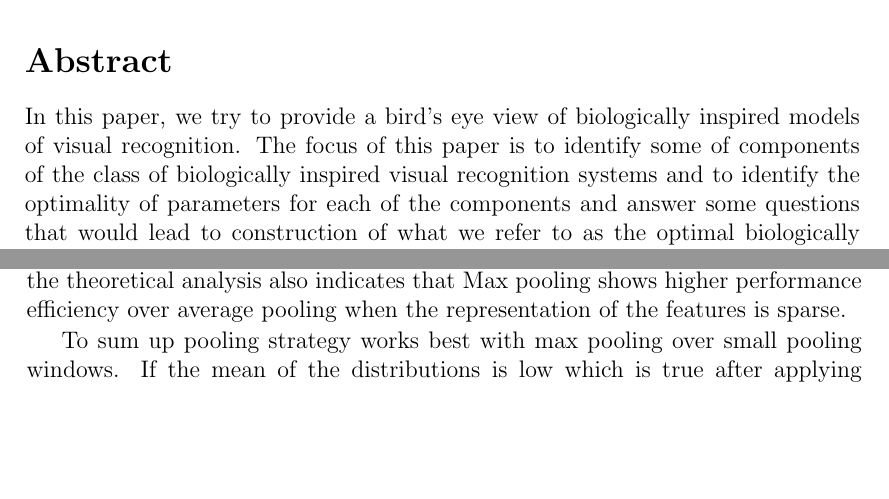
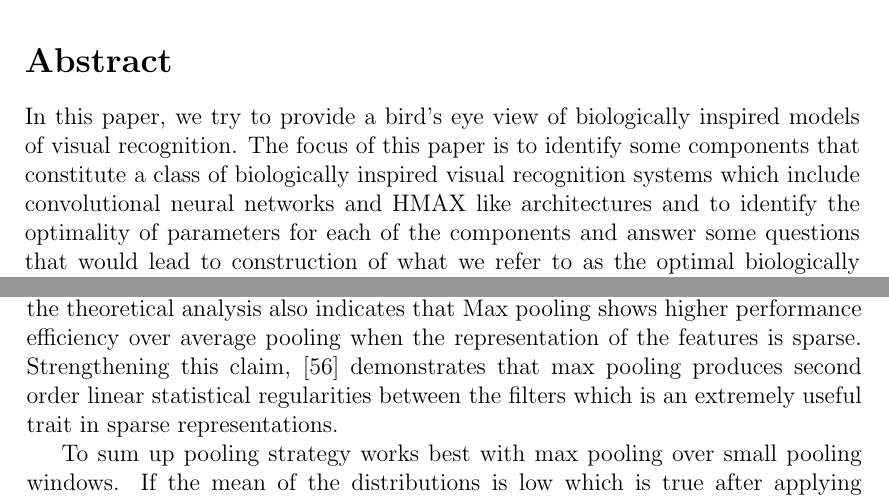
Before and after one commit to leenthegenieass/VisualRecognition, a LaTeX document (LeenaChennuruVankadara.tex): two parts of pages 3 and 18 of 25, joined at a grey line, cut so that both start at the same text, the shorter picture padded with empty space. Compiled offline with pdfLaTeX.

Commit message:
Changes made to Abstract and added a small part in Maxpooling

```diff
--- a/LeenaChennuruVankadara.tex
+++ b/LeenaChennuruVankadara.tex
@@ -170,7 +170,7 @@
 
 % Abstract gives a brief summary of the main points of a paper:
 \section*{Abstract}
-In this paper, we try to provide a bird's eye view of biologically inspired models of visual recognition. The focus of this paper is to identify some of components of the class of biologically inspired visual recognition systems and to identify the optimality of parameters for each of the components and answer some questions that would lead to construction of what we refer to as the optimal biologically inspired hierarchical architecture for object recognition.
+In this paper, we try to provide a bird's eye view of biologically inspired models of visual recognition. The focus of this paper is to identify some components that constitute a class of biologically inspired visual recognition systems which include convolutional neural networks and HMAX like architectures and to identify the optimality of parameters for each of the components and answer some questions that would lead to construction of what we refer to as the optimal biologically inspired hierarchical architecture for object recognition.
 
 % Lists:
 \setcounter{tocdepth}{2} 					% depth of the table of contents (for Seminars 2 is recommented)
@@ -338,7 +338,7 @@
 \end{wrapfigure}
 Most common pooling techniques used to achieve invariance to translation and scale are average pooling or max pooling. There is strong empirical evidence in favor of max pooling over average pooling\cite{Y-LanBoureau2010} and most latest research(relevant) in has adopted max pooling as it consistently showed higher performance rates. However the reasons that underlie this increased performance can not be explained through empirical evidence. Also, the limitations to using Max poling over average pooling also can not be explained through empirical analysis. \cite{Y-LanBoureau2010a} performs theoretical analysis on a 2 class problem by analyzing the separability of conditional distributions of the feature representations given the class. This analysis can be extended to a multi class problem by just increasing the dimensionality of input space and the feature space. In the analysis, conditional distribution of image patches are modeled as a mixture of the distribution of the foreground and the distribution of the background(clutter). The clutter patches are present in both the classes as well as in varying amounts across the images.
 
-The analysis of this model\cite{Y-LanBoureau2010a} shows that if the size of the pooling window is large then average pooling is robust to foreground variability where as max pooling does not show the same robustness. If the variance of either the clutter or the foreground is high then the average of the features causes the representations to spread increasing the amount of overlap\cite{Y-LanBoureau2010a} and thus reducing the separability of classes. In contrast max pooling can be robust to increased clutter if it is associated with a low mean. This is illustrated in the figure \ref{fig:pooling}. The results of the theoretical analysis also indicates that Max pooling shows higher performance efficiency over average pooling when the representation of the features is sparse.
+The analysis of this model\cite{Y-LanBoureau2010a} shows that if the size of the pooling window is large then average pooling is robust to foreground variability where as max pooling does not show the same robustness. If the variance of either the clutter or the foreground is high then the average of the features causes the representations to spread increasing the amount of overlap\cite{Y-LanBoureau2010a} and thus reducing the separability of classes. In contrast max pooling can be robust to increased clutter if it is associated with a low mean. This is illustrated in the figure \ref{fig:pooling}. The results of the theoretical analysis also indicates that Max pooling shows higher performance efficiency over average pooling when the representation of the features is sparse. Strengthening this claim, \cite{XiaolinHu2014} demonstrates that max pooling produces second order linear statistical regularities between the filters which is an extremely useful trait in sparse representations.
 
 To sum up pooling strategy works best with max pooling over small pooling windows. If the mean of the distributions is low which is true after applying divisive normalization and the representation is sparse which is also true in the architectures we considered in this paper max pooling over small window sizes(the optimal size of the window should however be identified) would yield maximal efficiency of performance.
 
```
Also changed, not shown: LeenaChennuruVankadara.pdf, LeenaChennuruVankadara.tex (1 more changed lines), 3 other files.
